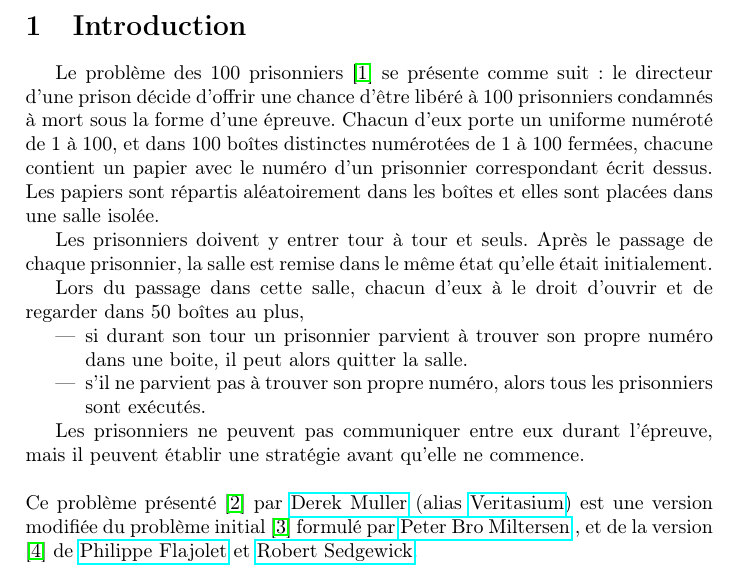
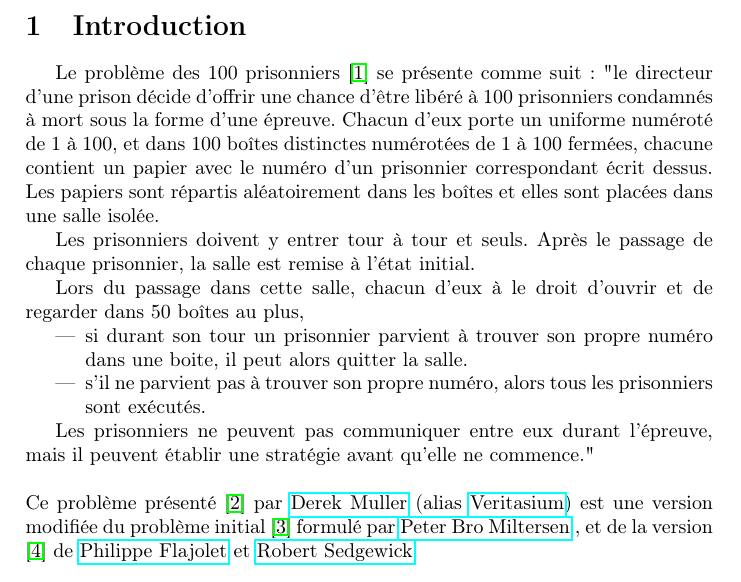
Before and after one commit to YanisLcn/100-prisoners, a LaTeX document (tex/Main.tex, which reads tex/Introduction.tex): part of page 2 of 7, cut so that both start at the same text. Compiled offline with pdfLaTeX.

Commit message:
fix: typo and quote

```diff
--- a/tex/Introduction.tex
+++ b/tex/Introduction.tex
@@ -2,7 +2,7 @@
 
 Le problème des 100 prisonniers \cite{100PrisonersProblem2023} se présente
 comme suit:
-le directeur d'une prison décide d'offrir une chance d'être libéré à 100 prisonniers
+"le directeur d'une prison décide d'offrir une chance d'être libéré à 100 prisonniers
 condamnés à mort sous la forme d'une épreuve.
 Chacun d'eux porte un uniforme numéroté de 1 à 100, et dans 100 boîtes distinctes
 numérotées de 1 à 100 fermées, chacune contient un papier avec le numéro d'un
@@ -11,8 +11,7 @@ Les papiers sont répartis aléatoirement dans les boîtes et elles sont placée
 salle isolée.
 
 Les prisonniers doivent y entrer tour à tour et seuls.
-Après le passage de chaque prisonnier, la salle est remise dans le même
-état qu'elle était initialement.
+Après le passage de chaque prisonnier, la salle est remise à l'état initial.
 
 Lors du passage dans cette salle, chacun d'eux à le droit d'ouvrir
 et de regarder dans 50 boîtes au plus,
@@ -27,7 +26,7 @@ et de regarder dans 50 boîtes au plus,
 \end{itemize}
 
 Les prisonniers ne peuvent pas communiquer entre eux durant l'épreuve,
-mais il peuvent établir une stratégie avant qu'elle ne commence.\\\\
+mais il peuvent établir une stratégie avant qu'elle ne commence."\\\\
 Ce problème présenté \cite{veritasiumRiddleThatSeems2022} par
 \href{https://www.veritasium.com/about}{Derek Muller}
 (alias \href{https://www.youtube.com/@veritasium}{Veritasium})
```
